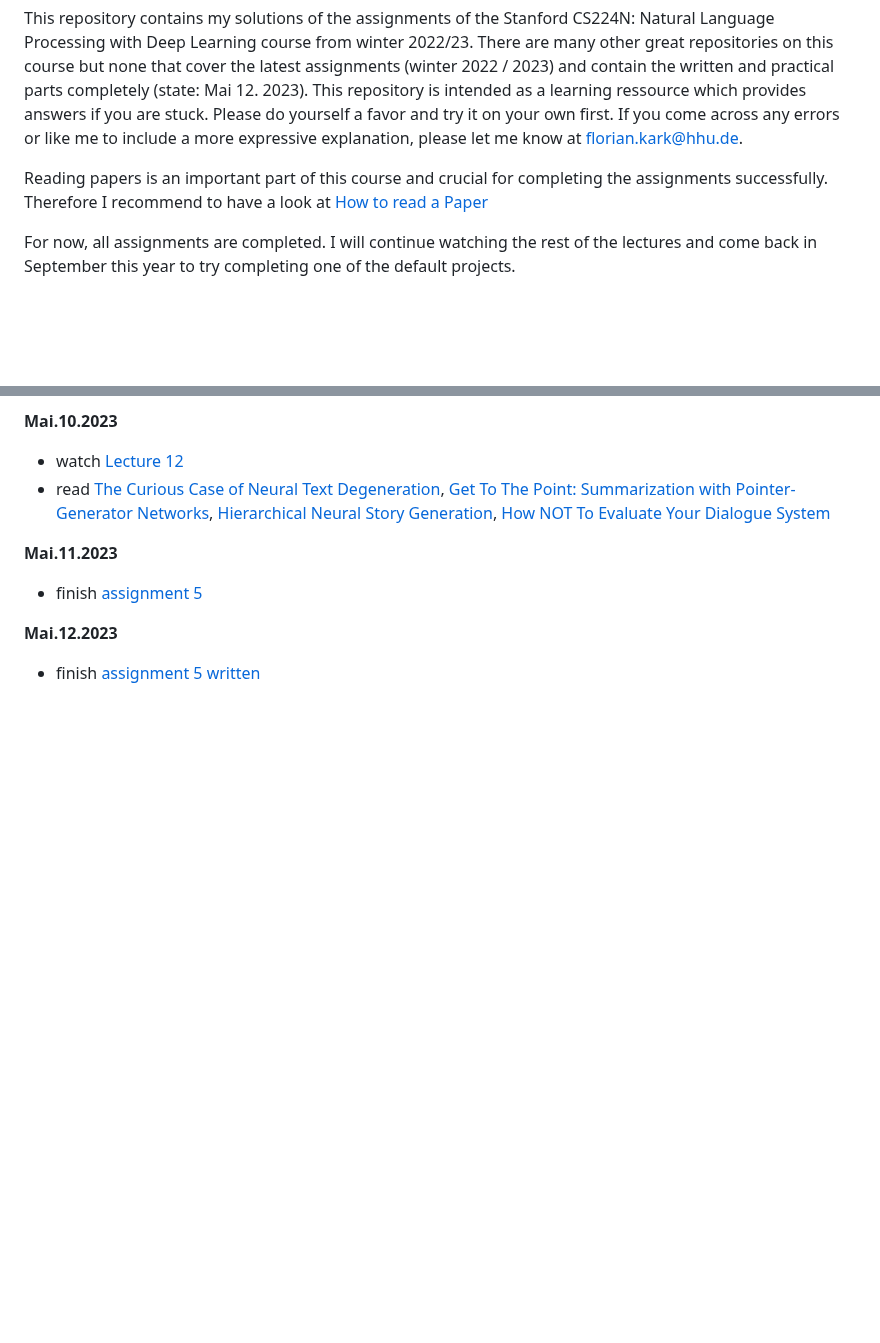
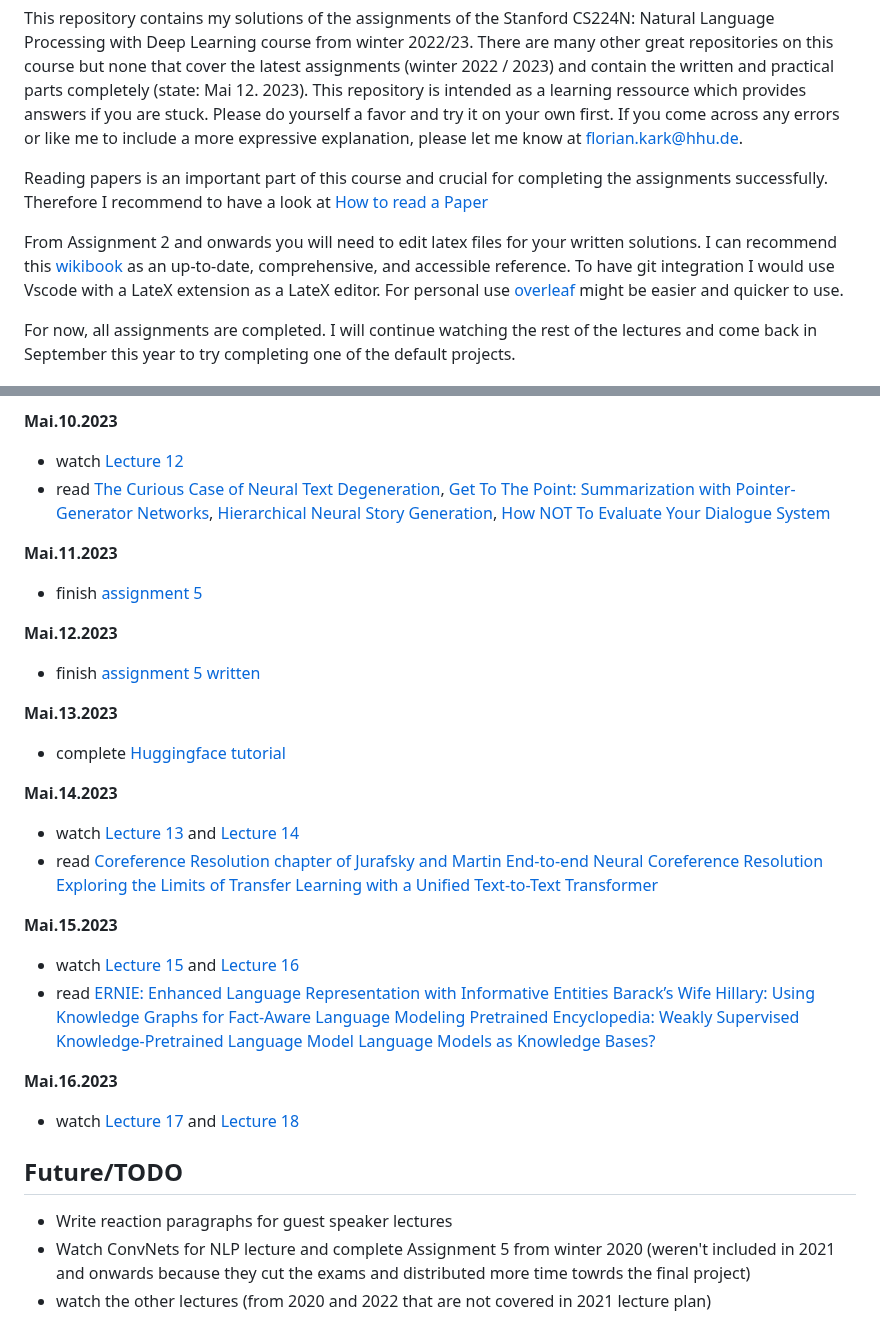
Before and after one commit to floriankark/cs224n-win2223, a Markdown page: README.md, 2 parts joined by grey strips. Rendered like a GitHub page; blank space fills up the shorter version.

Commit message:
late update README.md

```diff
--- a/README.md
+++ b/README.md
@@ -3,6 +3,8 @@
 This repository contains my solutions of the assignments of the Stanford CS224N: Natural Language Processing with Deep Learning course from winter 2022/23. There are many other great repositories on this course but none that cover the latest assignments (winter 2022 / 2023) and contain the written and practical parts completely (state: Mai 12. 2023). This repository is intended as a learning ressource which provides answers if you are stuck. Please do yourself a favor and try it on your own first. If you come across any errors or like me to include a more expressive explanation, please let me know at florian.kark@hhu.de.
 
 Reading papers is an important part of this course and crucial for completing the assignments successfully. Therefore I recommend to have a look at [How to read a Paper](https://web.stanford.edu/class/ee384m/Handouts/HowtoReadPaper.pdf)
+
+From Assignment 2 and onwards you will need to edit latex files for your written solutions. I can recommend this [wikibook](https://en.wikibooks.org/wiki/LaTeX) as an up-to-date, comprehensive, and accessible reference. To have git integration I would use Vscode with a LateX extension as a LateX editor. For personal use [overleaf](https://www.overleaf.com/project) might be easier and quicker to use.
 
 For now, all assignments are completed. I will continue watching the rest of the lectures and come back in September this year to try completing one of the default projects.
 
@@ -92,3 +94,34 @@ Overfitting](https://www.cs.toronto.edu/~hinton/absps/JMLRdropout.pdf)
 **Mai.12.2023**
 
 - finish [assignment 5 written](https://github.com/floriankark/cs224n-win2223/tree/main/a5_written)
+
+**Mai.13.2023**
+
+- complete [Huggingface tutorial](https://colab.research.google.com/drive/1pxc-ehTtnVM72-NViET_D2ZqOlpOi2LH?usp=sharing)
+
+**Mai.14.2023**
+
+- watch [Lecture 13](https://youtu.be/FFRnDRcbQQU) and [Lecture 14](https://youtu.be/iHWkLvoSpTg)
+- read
+[Coreference Resolution chapter of Jurafsky and Martin]()
+[End-to-end Neural Coreference Resolution]()
+[Exploring the Limits of Transfer Learning with a Unified Text-to-Text Transformer]()
+
+**Mai.15.2023**
+
+- watch [Lecture 15](https://youtu.be/y68RJVfGoto) and [Lecture 16](https://youtu.be/-Ldg4qFL6bU)
+- read
+[ERNIE: Enhanced Language Representation with Informative Entities]()
+[Barack’s Wife Hillary: Using Knowledge Graphs for Fact-Aware Language Modeling]()
+[Pretrained Encyclopedia: Weakly Supervised Knowledge-Pretrained Language Model]()
+[Language Models as Knowledge Bases?]()
+
+**Mai.16.2023**
+
+- watch [Lecture 17](https://youtu.be/f_qmSSBWV_E) and [Lecture 18](https://youtu.be/2t7Q9WVUaf8)
+
+## Future/TODO
+
+- Write reaction paragraphs for guest speaker lectures
+- Watch ConvNets for NLP lecture and complete Assignment 5 from winter 2020 (weren't included in 2021 and onwards because they cut the exams and distributed more time towrds the final project)
+- watch the other lectures (from 2020 and 2022 that are not covered in 2021 lecture plan)
```
